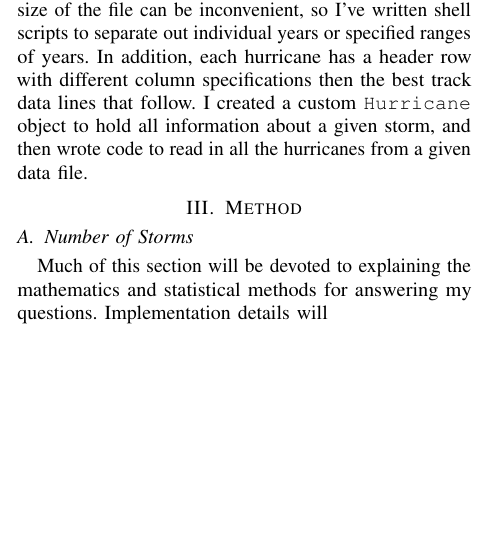
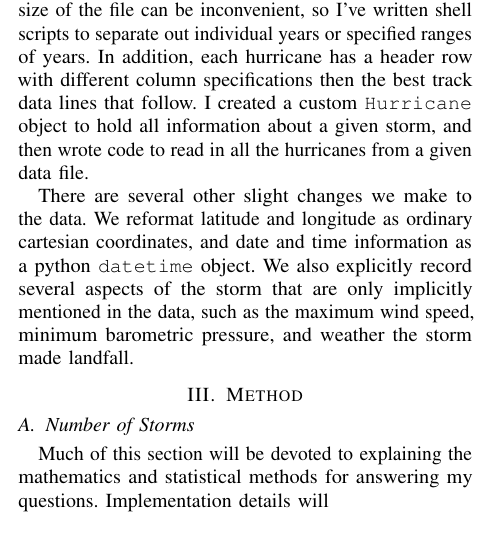
Before and after one commit to cohnt/stats406_final_project, a LaTeX paper (report/main.tex, which reads report/sections/data.tex): part of one column of page 2 of 3, cut so that both start at the same text, the shorter picture padded with empty space. Compiled offline with pdfLaTeX.

Commit message:
Mention the slight changes to the data.

```diff
--- a/report/sections/data.tex
+++ b/report/sections/data.tex
@@ -80,3 +80,8 @@ The data from every storm, from 1851 to present, is stored in a single comma-sep
 The size of the file can be inconvenient, so I've written shell scripts to separate out individual years or specified ranges of years.
 In addition, each hurricane has a header row with different column specifications then the best track data lines that follow.
 I created a custom \texttt{Hurricane} object to hold all information about a given storm, and then wrote code to read in all the hurricanes from a given data file.
+
+\par
+There are several other slight changes we make to the data.
+We reformat latitude and longitude as ordinary cartesian coordinates, and date and time information as a python \texttt{datetime} object.
+We also explicitly record several aspects of the storm that are only implicitly mentioned in the data, such as the maximum wind speed, minimum barometric pressure, and weather the storm made landfall.
```
